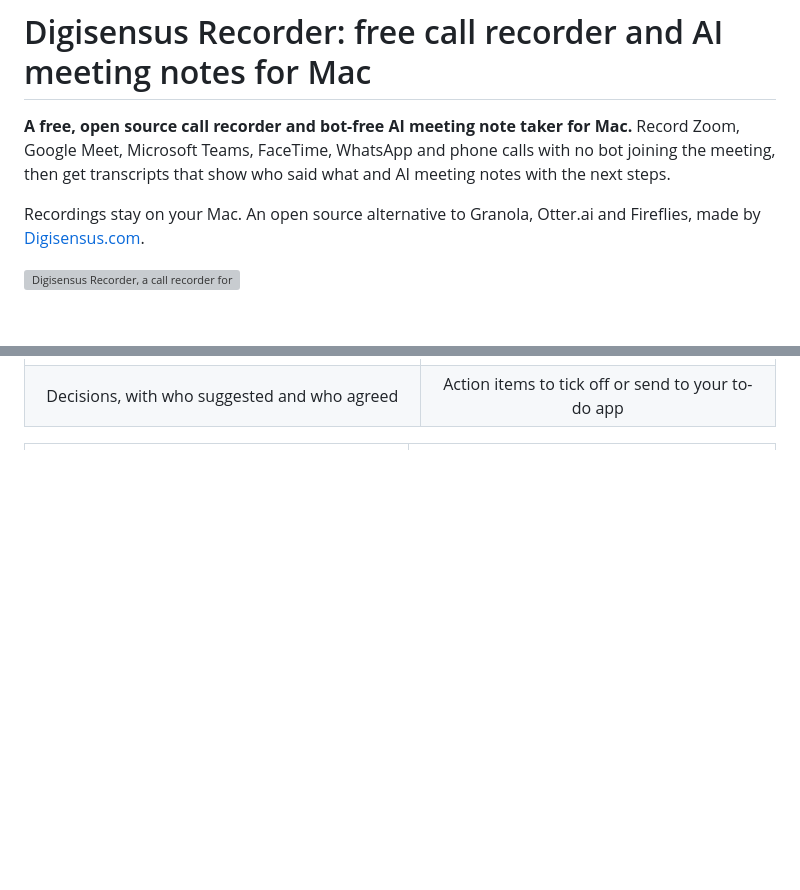
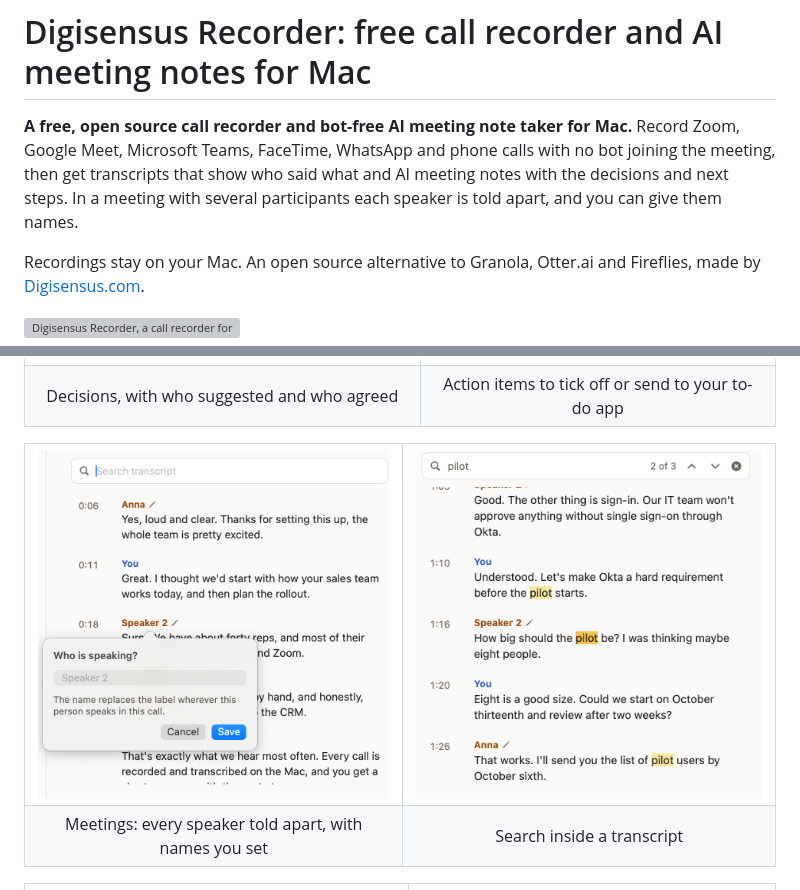
Before and after one commit to Digisensus/digisensus-recorder, a Markdown page: README.md, 2 parts joined by grey strips. Rendered like a GitHub page; pictures changed too: docs/screenshots/speakers.png (added), docs/screenshots/transcript-search.png (added); blank space fills up the shorter version; grey boxes are pictures that could not be loaded.

Commit message:
README: speakers in a meeting and search inside a transcript, in pictures
Two close-ups show a meeting transcript with each participant told apart and
one of them being named, and a search inside a transcript with its matches
highlighted. The introduction says that speakers in a meeting are identified
and can be named.

```diff
--- a/README.md
+++ b/README.md
@@ -1,6 +1,6 @@
 # Digisensus Recorder: free call recorder and AI meeting notes for Mac
 
-**A free, open source call recorder and bot-free AI meeting note taker for Mac.** Record Zoom, Google Meet, Microsoft Teams, FaceTime, WhatsApp and phone calls with no bot joining the meeting, then get transcripts that show who said what and AI meeting notes with the next steps.
+**A free, open source call recorder and bot-free AI meeting note taker for Mac.** Record Zoom, Google Meet, Microsoft Teams, FaceTime, WhatsApp and phone calls with no bot joining the meeting, then get transcripts that show who said what and AI meeting notes with the decisions and next steps. In a meeting with several participants each speaker is told apart, and you can give them names.
 
 Recordings stay on your Mac. An open source alternative to Granola, Otter.ai and Fireflies, made by [Digisensus.com](https://digisensus.com).
 
@@ -25,6 +25,17 @@ Recordings stay on your Mac. An open source alternative to Granola, Otter.ai and
   <tr>
     <td align="center">Decisions, with who suggested and who agreed</td>
     <td align="center">Action items to tick off or send to your to-do app</td>
+  </tr>
+</table>
+
+<table>
+  <tr>
+    <td><img src="docs/screenshots/speakers.png" alt="Meeting transcript with several participants: each speaker is identified, Anna is named and Speaker 2 is being given a name"></td>
+    <td><img src="docs/screenshots/transcript-search.png" alt="Search inside a call transcript: three matches highlighted, with the speakers' names beside each line"></td>
+  </tr>
+  <tr>
+    <td align="center">Meetings: every speaker told apart, with names you set</td>
+    <td align="center">Search inside a transcript</td>
   </tr>
 </table>
 
```
